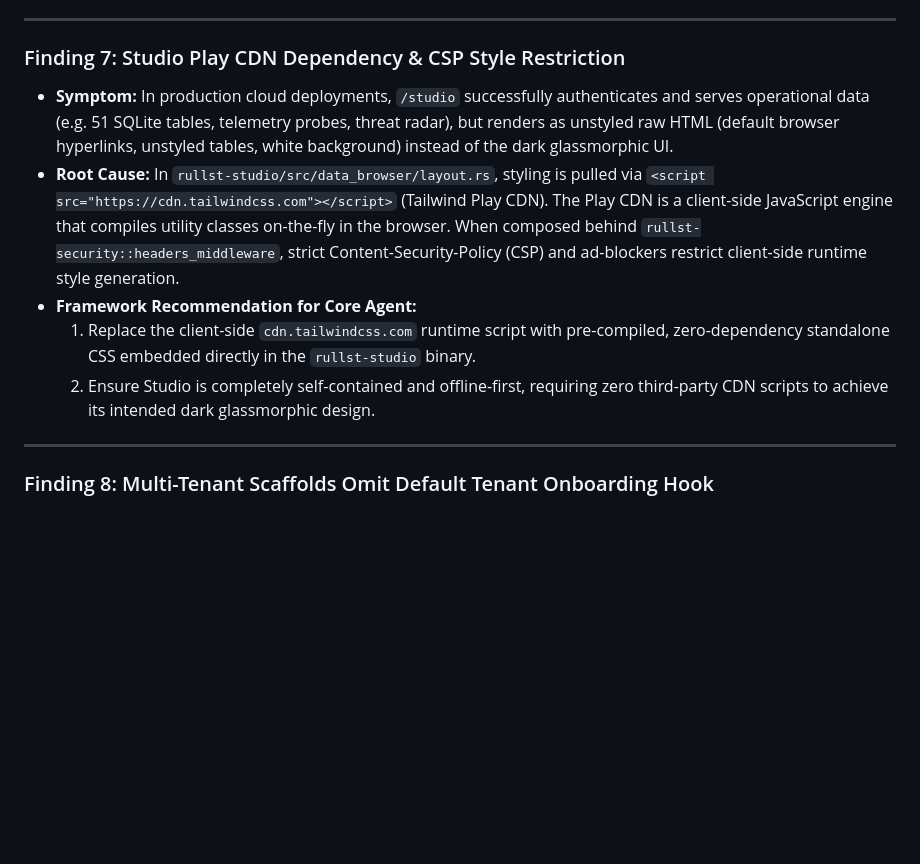
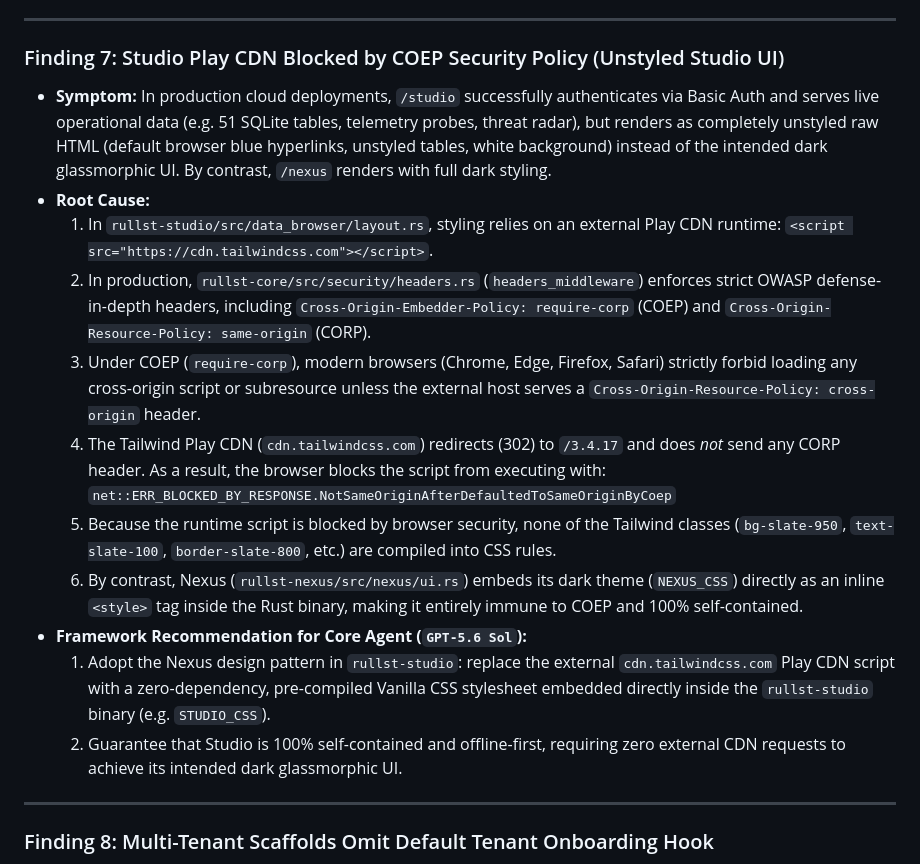
Before and after one commit to Rullst/examples, a Markdown page: docs/BLUEPRINT_LMS_AUDIT_REPORT.md, the part around the change. Drawn GitHub-style; blank space fills up the shorter version.

Commit message:
docs(audit): enrich Finding 7 with COEP root cause analysis on studio play cdn

```diff
--- a/docs/BLUEPRINT_LMS_AUDIT_REPORT.md
+++ b/docs/BLUEPRINT_LMS_AUDIT_REPORT.md
@@ -131,12 +131,19 @@ During the transition from local `cargo run` to containerized cloud deployment o
 
 ---
 
-### Finding 7: Studio Play CDN Dependency & CSP Style Restriction
-* **Symptom:** In production cloud deployments, `/studio` successfully authenticates and serves operational data (e.g. 51 SQLite tables, telemetry probes, threat radar), but renders as unstyled raw HTML (default browser hyperlinks, unstyled tables, white background) instead of the dark glassmorphic UI.
-* **Root Cause:** In `rullst-studio/src/data_browser/layout.rs`, styling is pulled via `<script src="https://cdn.tailwindcss.com"></script>` (Tailwind Play CDN). The Play CDN is a client-side JavaScript engine that compiles utility classes on-the-fly in the browser. When composed behind `rullst-security::headers_middleware`, strict Content-Security-Policy (CSP) and ad-blockers restrict client-side runtime style generation.
-* **Framework Recommendation for Core Agent:**
-  1. Replace the client-side `cdn.tailwindcss.com` runtime script with pre-compiled, zero-dependency standalone CSS embedded directly in the `rullst-studio` binary.
-  2. Ensure Studio is completely self-contained and offline-first, requiring zero third-party CDN scripts to achieve its intended dark glassmorphic design.
+### Finding 7: Studio Play CDN Blocked by COEP Security Policy (Unstyled Studio UI)
+* **Symptom:** In production cloud deployments, `/studio` successfully authenticates via Basic Auth and serves live operational data (e.g. 51 SQLite tables, telemetry probes, threat radar), but renders as completely unstyled raw HTML (default browser blue hyperlinks, unstyled tables, white background) instead of the intended dark glassmorphic UI. By contrast, `/nexus` renders with full dark styling.
+* **Root Cause:**
+  1. In `rullst-studio/src/data_browser/layout.rs`, styling relies on an external Play CDN runtime: `<script src="https://cdn.tailwindcss.com"></script>`.
+  2. In production, `rullst-core/src/security/headers.rs` (`headers_middleware`) enforces strict OWASP defense-in-depth headers, including `Cross-Origin-Embedder-Policy: require-corp` (COEP) and `Cross-Origin-Resource-Policy: same-origin` (CORP).
+  3. Under COEP (`require-corp`), modern browsers (Chrome, Edge, Firefox, Safari) strictly forbid loading any cross-origin script or subresource unless the external host serves a `Cross-Origin-Resource-Policy: cross-origin` header.
+  4. The Tailwind Play CDN (`cdn.tailwindcss.com`) redirects (302) to `/3.4.17` and does *not* send any CORP header. As a result, the browser blocks the script from executing with:
+     `net::ERR_BLOCKED_BY_RESPONSE.NotSameOriginAfterDefaultedToSameOriginByCoep`
+  5. Because the runtime script is blocked by browser security, none of the Tailwind classes (`bg-slate-950`, `text-slate-100`, `border-slate-800`, etc.) are compiled into CSS rules.
+  6. By contrast, Nexus (`rullst-nexus/src/nexus/ui.rs`) embeds its dark theme (`NEXUS_CSS`) directly as an inline `<style>` tag inside the Rust binary, making it entirely immune to COEP and 100% self-contained.
+* **Framework Recommendation for Core Agent (`GPT-5.6 Sol`):**
+  1. Adopt the Nexus design pattern in `rullst-studio`: replace the external `cdn.tailwindcss.com` Play CDN script with a zero-dependency, pre-compiled Vanilla CSS stylesheet embedded directly inside the `rullst-studio` binary (e.g. `STUDIO_CSS`).
+  2. Guarantee that Studio is 100% self-contained and offline-first, requiring zero external CDN requests to achieve its intended dark glassmorphic UI.
 
 
 ---
```
